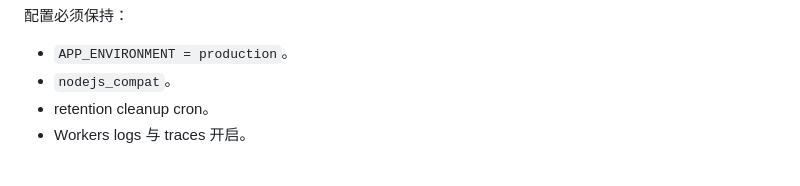
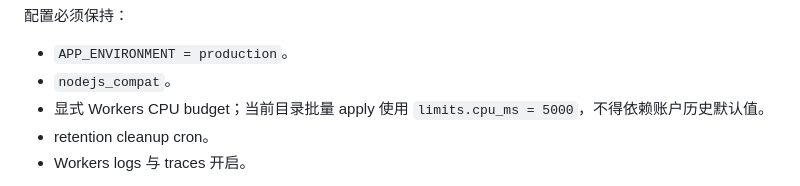
Before and after one commit to simonzxm/ddl-tracker, a Markdown page: docs/deployment.md, the part around the change. Drawn GitHub-style.

Commit message:
docs(deploy): document catalog CPU budget

```diff
--- a/docs/deployment.md
+++ b/docs/deployment.md
@@ -32,6 +32,7 @@ cp apps/api/wrangler.production.example.jsonc \
 
 - `APP_ENVIRONMENT = production`。
 - `nodejs_compat`。
+- 显式 Workers CPU budget；当前目录批量 apply 使用 `limits.cpu_ms = 5000`，不得依赖账户历史默认值。
 - retention cleanup cron。
 - Workers logs 与 traces 开启。
 
```
